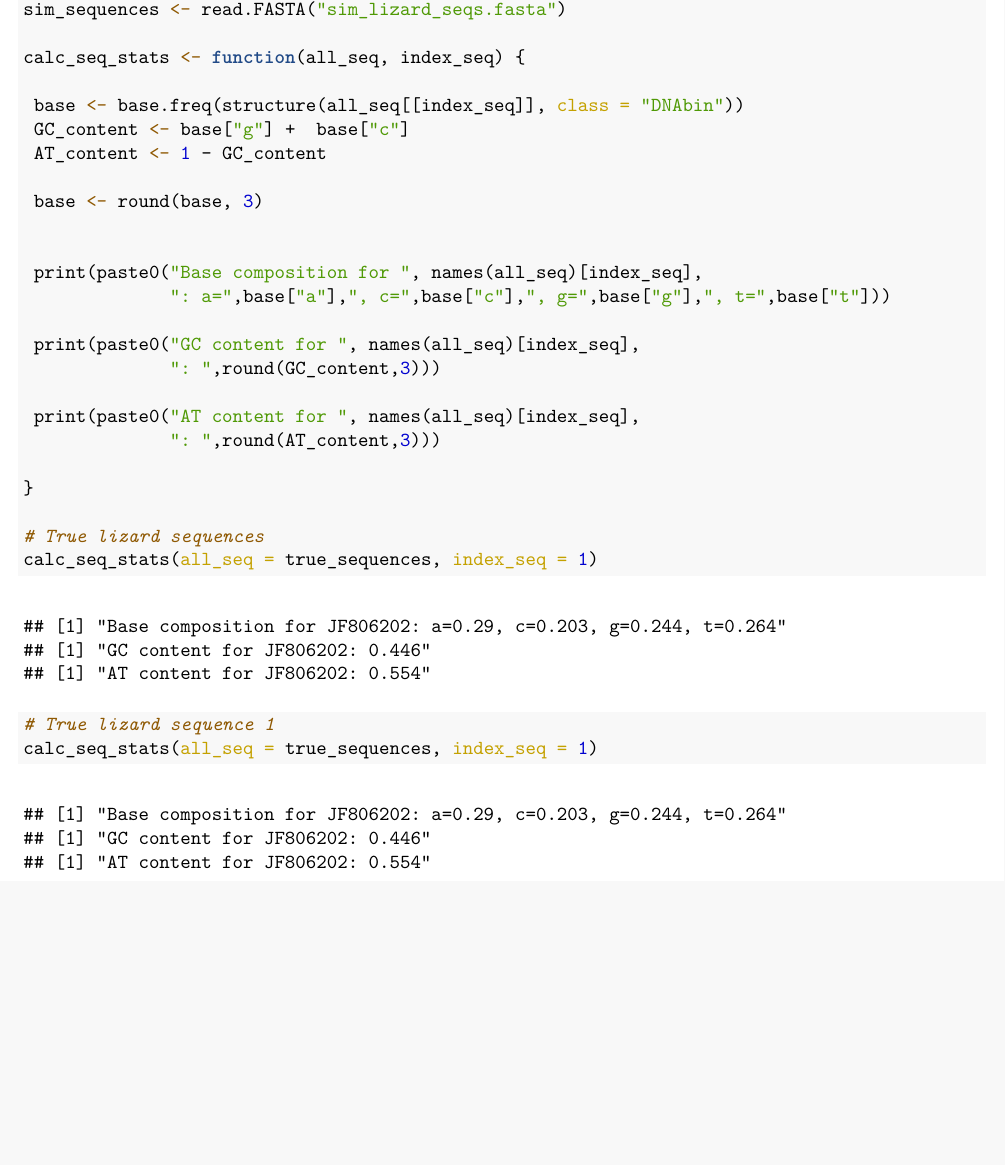
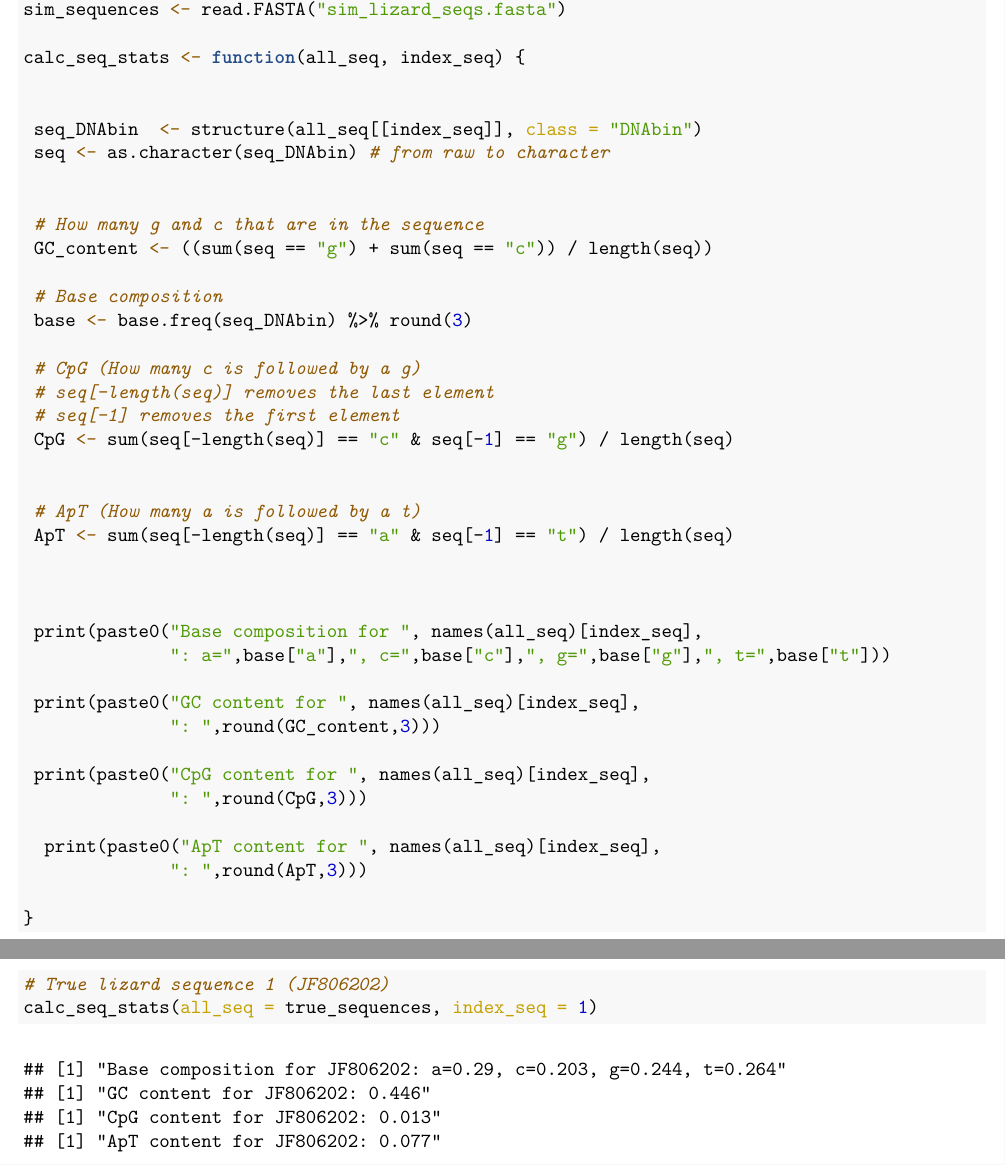
Before and after one commit to willewiik/Bioinformatics, an R Markdown document (Lab2/lab2bio.Rmd): part of page 6 of 8 before the commit and two parts of pages 6 and 7 of 9 after it, the two joined at a grey line, cut so that both start at the same text, the shorter picture padded with empty space. The pictures show the output file Lab2/lab2bio.pdf that the author committed with the source.

Commit message:
Add files via upload

````diff
--- a/Lab2/lab2bio.Rmd
+++ b/Lab2/lab2bio.Rmd
@@ -171,11 +171,26 @@ sim_sequences <- read.FASTA("sim_lizard_seqs.fasta")
 
 calc_seq_stats <- function(all_seq, index_seq) {
 
- base <- base.freq(structure(all_seq[[index_seq]], class = "DNAbin"))
- GC_content <- base["g"] +  base["c"]
- AT_content <- 1 - GC_content
 
- base <- round(base, 3)
+ seq_DNAbin  <- structure(all_seq[[index_seq]], class = "DNAbin")
+ seq <- as.character(seq_DNAbin) # from raw to character
+
+
+ # How many g and c that are in the sequence
+ GC_content <- ((sum(seq == "g") + sum(seq == "c")) / length(seq))
+
+ # Base composition
+ base <- base.freq(seq_DNAbin) %>% round(3)
+
+ # CpG (How many c is followed by a g)
+ # seq[-length(seq)] removes the last element
+ # seq[-1] removes the first element
+ CpG <- sum(seq[-length(seq)] == "c" & seq[-1] == "g") / length(seq)
+
+
+ # ApT (How many a is followed by a t)
+ ApT <- sum(seq[-length(seq)] == "a" & seq[-1] == "t") / length(seq)
+
 
 
  print(paste0("Base composition for ", names(all_seq)[index_seq],
@@ -184,20 +199,21 @@ calc_seq_stats <- function(all_seq, index_seq) {
  print(paste0("GC content for ", names(all_seq)[index_seq],
               ": ",round(GC_content,3)))
 
- print(paste0("AT content for ", names(all_seq)[index_seq],
-              ": ",round(AT_content,3)))
+ print(paste0("CpG content for ", names(all_seq)[index_seq],
+              ": ",round(CpG,3)))
+
+  print(paste0("ApT content for ", names(all_seq)[index_seq],
+              ": ",round(ApT,3)))
 
 }
 
-# True lizard sequences
-calc_seq_stats(all_seq = true_sequences, index_seq = 1)
 
 
 
 ```
 
 ```{r}
-# True lizard sequence 1
+# True lizard sequence 1 (JF806202)
 calc_seq_stats(all_seq = true_sequences, index_seq = 1)
 ```
 
````
Also changed, not shown: Lab2/lab2bio.pdf, Lab2/lab2bio.Rmd (4 more changed lines).
